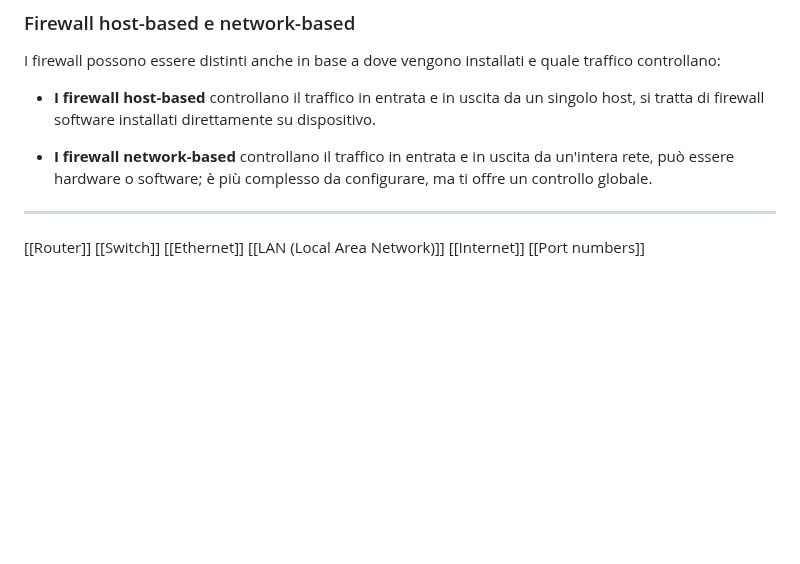
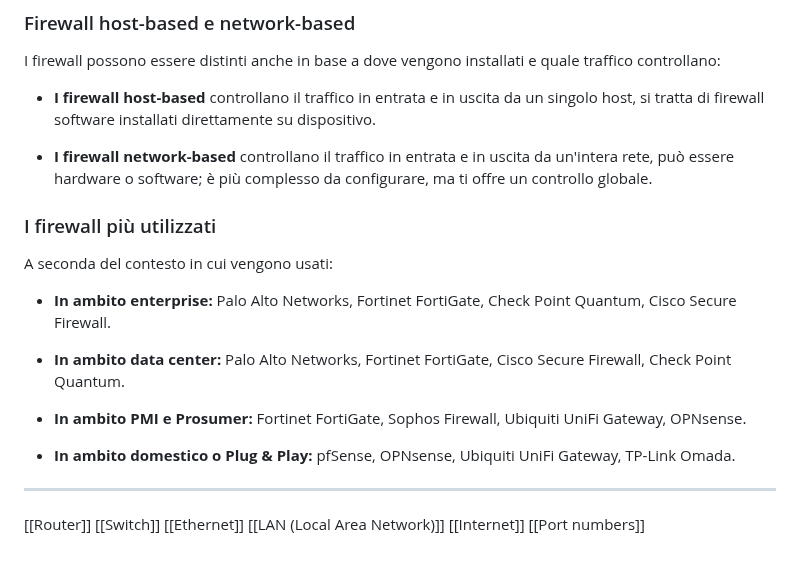
Before and after one commit to GastricBoar/MyNotes, a Markdown page: Firewall.md, the part around the change. Drawn GitHub-style; blank space fills up the shorter version.

```diff
--- a/Firewall.md
+++ b/Firewall.md
@@ -35,6 +35,17 @@ I firewall possono essere distinti anche in base a dove vengono installati e qua
 
 - **I firewall network-based** controllano il traffico in entrata e in uscita da un'intera rete, può essere hardware o software; è più complesso da configurare, ma ti offre un controllo globale.
 
+### I firewall più utilizzati
+A seconda del contesto in cui vengono usati:
+
+- **In ambito enterprise:** Palo Alto Networks, Fortinet FortiGate, Check Point Quantum, Cisco Secure Firewall.
+
+- **In ambito data center:** Palo Alto Networks, Fortinet FortiGate, Cisco Secure Firewall, Check Point Quantum.
+
+- **In ambito PMI e Prosumer:** Fortinet FortiGate, Sophos Firewall, Ubiquiti UniFi Gateway, OPNsense.
+
+- **In ambito domestico o Plug & Play:** pfSense, OPNsense, Ubiquiti UniFi Gateway, TP-Link Omada.
+
 ---
 [[Router]]
 [[Switch]]
```
Also changed, not shown: Cisco Firepower.md (added, +18 -0 lines), Cisco ISR (Integrated Services Router).md (added, +18 -0 lines), Intrusion Detection System (IDS).md (+1 -0 lines), Router.md (+1 -1 lines), Utilities/Media/Pasted image 20261007214524.png (added), Utilities/Media/Pasted image 20261007214604.png (added), Utilities/Media/Pasted image 20261007214928.png (added).
